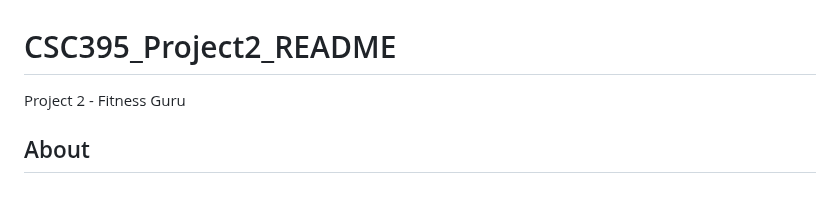
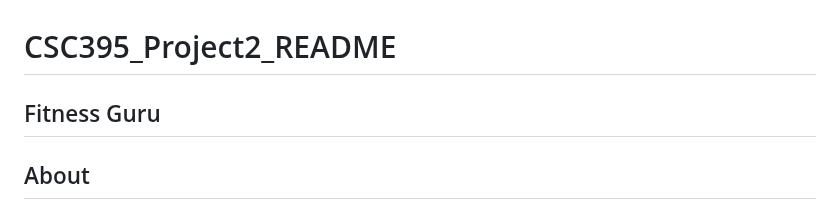
Before and after one commit to CReynoso224/CSC395_Proj2_Fitness-Guru, a Markdown page: README.md, the part around the change. GitHub-like rendering.

```diff
--- a/README.md
+++ b/README.md
@@ -1,5 +1,6 @@
 # CSC395_Project2_README
-Project 2 - Fitness Guru
+
+## Fitness Guru
 
 ## About
 
```
